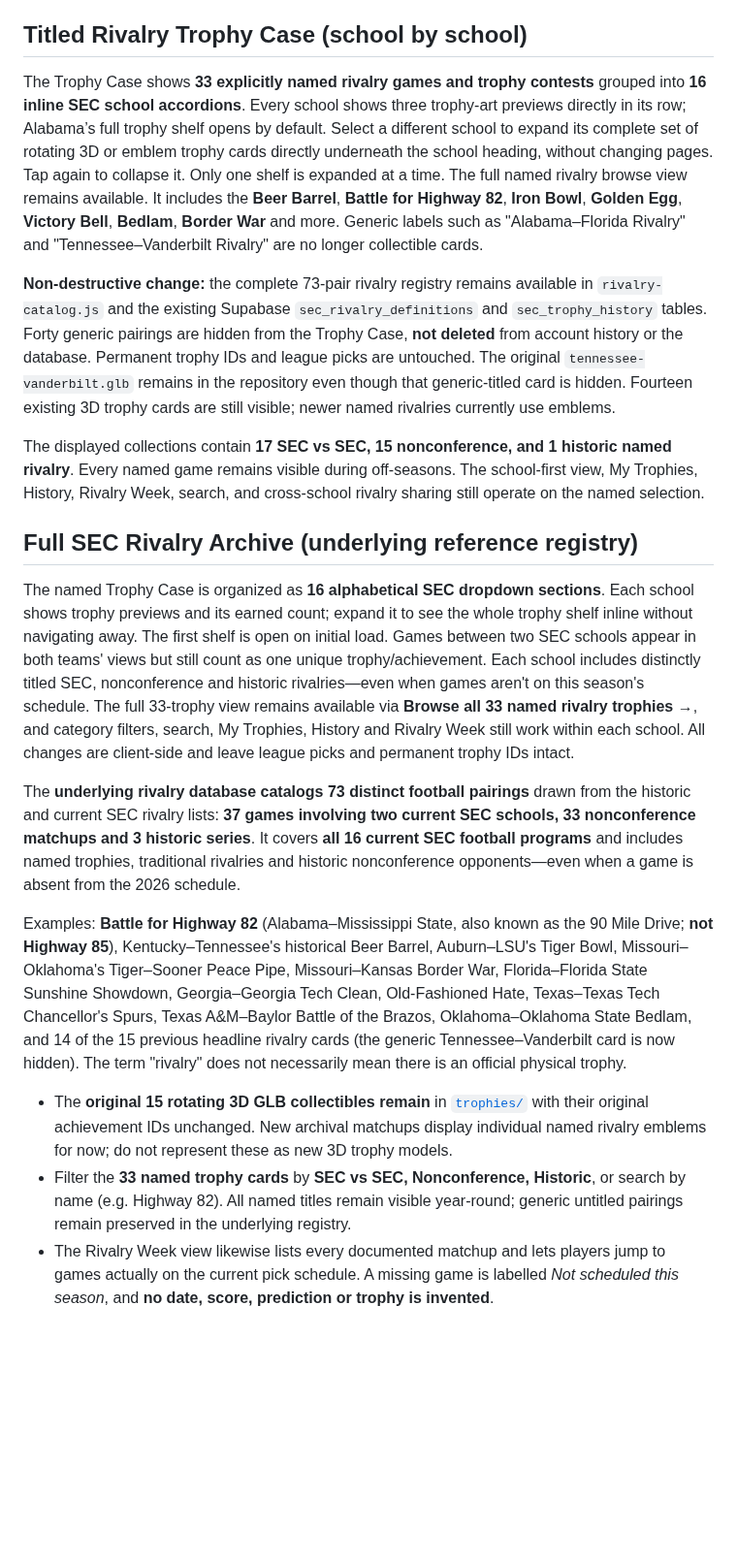
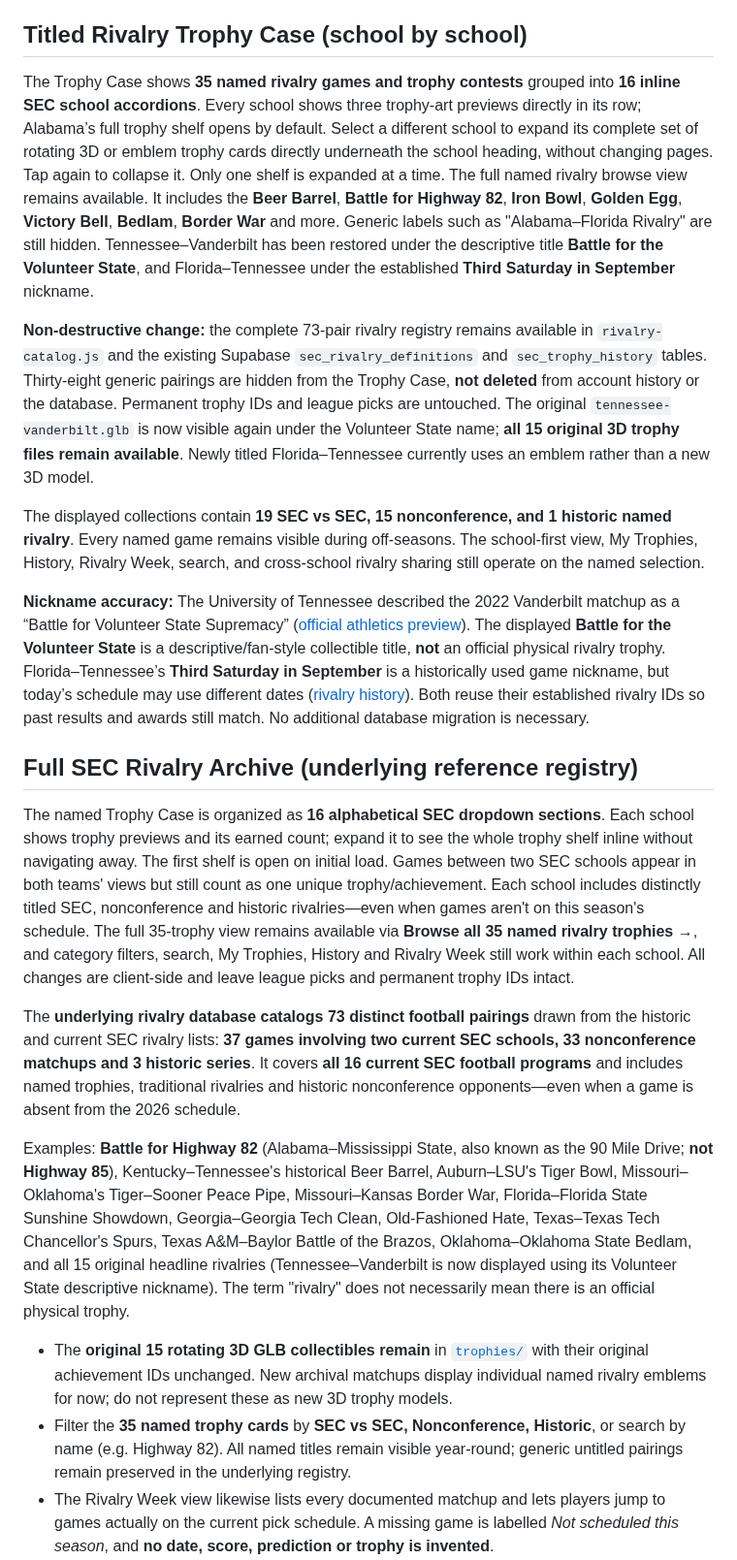
Before and after one commit to SableWolphen/SEC, a Markdown page: README.md, the part around one of its changes. Shown at 97% size. GitHub-like rendering; blank space fills up the shorter version.

Commit message:
Document scoreboard-specific chat and accurate Volunteer State and September rivalry collectible names

```diff
--- a/README.md
+++ b/README.md
@@ -25,22 +25,24 @@ Data is sourced from ESPN's public college football game feed. `scripts/update_s
 
 ## Titled Rivalry Trophy Case (school by school)
 
-The Trophy Case shows **33 explicitly named rivalry games and trophy contests** grouped into **16 inline SEC school accordions**. Every school shows three trophy-art previews directly in its row; Alabama’s full trophy shelf opens by default. Select a different school to expand its complete set of rotating 3D or emblem trophy cards directly underneath the school heading, without changing pages. Tap again to collapse it. Only one shelf is expanded at a time. The full named rivalry browse view remains available. It includes the **Beer Barrel**, **Battle for Highway 82**, **Iron Bowl**, **Golden Egg**, **Victory Bell**, **Bedlam**, **Border War** and more. Generic labels such as "Alabama–Florida Rivalry" and "Tennessee–Vanderbilt Rivalry" are no longer collectible cards.
+The Trophy Case shows **35 named rivalry games and trophy contests** grouped into **16 inline SEC school accordions**. Every school shows three trophy-art previews directly in its row; Alabama’s full trophy shelf opens by default. Select a different school to expand its complete set of rotating 3D or emblem trophy cards directly underneath the school heading, without changing pages. Tap again to collapse it. Only one shelf is expanded at a time. The full named rivalry browse view remains available. It includes the **Beer Barrel**, **Battle for Highway 82**, **Iron Bowl**, **Golden Egg**, **Victory Bell**, **Bedlam**, **Border War** and more. Generic labels such as "Alabama–Florida Rivalry" are still hidden. Tennessee–Vanderbilt has been restored under the descriptive title **Battle for the Volunteer State**, and Florida–Tennessee under the established **Third Saturday in September** nickname.
 
-**Non-destructive change:** the complete 73-pair rivalry registry remains available in `rivalry-catalog.js` and the existing Supabase `sec_rivalry_definitions` and `sec_trophy_history` tables. Forty generic pairings are hidden from the Trophy Case, **not deleted** from account history or the database. Permanent trophy IDs and league picks are untouched. The original `tennessee-vanderbilt.glb` remains in the repository even though that generic-titled card is hidden. Fourteen existing 3D trophy cards are still visible; newer named rivalries currently use emblems.
+**Non-destructive change:** the complete 73-pair rivalry registry remains available in `rivalry-catalog.js` and the existing Supabase `sec_rivalry_definitions` and `sec_trophy_history` tables. Thirty-eight generic pairings are hidden from the Trophy Case, **not deleted** from account history or the database. Permanent trophy IDs and league picks are untouched. The original `tennessee-vanderbilt.glb` is now visible again under the Volunteer State name; **all 15 original 3D trophy files remain available**. Newly titled Florida–Tennessee currently uses an emblem rather than a new 3D model.
 
-The displayed collections contain **17 SEC vs SEC, 15 nonconference, and 1 historic named rivalry**. Every named game remains visible during off-seasons. The school-first view, My Trophies, History, Rivalry Week, search, and cross-school rivalry sharing still operate on the named selection.
+The displayed collections contain **19 SEC vs SEC, 15 nonconference, and 1 historic named rivalry**. Every named game remains visible during off-seasons. The school-first view, My Trophies, History, Rivalry Week, search, and cross-school rivalry sharing still operate on the named selection.
+
+**Nickname accuracy:** The University of Tennessee described the 2022 Vanderbilt matchup as a “Battle for Volunteer State Supremacy” ([official athletics preview](https://utsports.com/news/2022/11/23/football-fb-preview-10-vols-cap-regular-season-in-nashville-in-battle-for-volunteer-state-supremacy)). The displayed **Battle for the Volunteer State** is a descriptive/fan-style collectible title, **not** an official physical rivalry trophy. Florida–Tennessee’s **Third Saturday in September** is a historically used game nickname, but today’s schedule may use different dates ([rivalry history](https://en.wikipedia.org/wiki/Florida%E2%80%93Tennessee_football_rivalry)). Both reuse their established rivalry IDs so past results and awards still match. No additional database migration is necessary.
 
 ## Full SEC Rivalry Archive (underlying reference registry)
 
-The named Trophy Case is organized as **16 alphabetical SEC dropdown sections**. Each school shows trophy previews and its earned count; expand it to see the whole trophy shelf inline without navigating away. The first shelf is open on initial load. Games between two SEC schools appear in both teams' views but still count as one unique trophy/achievement. Each school includes distinctly titled SEC, nonconference and historic rivalries—even when games aren't on this season's schedule. The full 33-trophy view remains available via **Browse all 33 named rivalry trophies →**, and category filters, search, My Trophies, History and Rivalry Week still work within each school. All changes are client-side and leave league picks and permanent trophy IDs intact.
+The named Trophy Case is organized as **16 alphabetical SEC dropdown sections**. Each school shows trophy previews and its earned count; expand it to see the whole trophy shelf inline without navigating away. The first shelf is open on initial load. Games between two SEC schools appear in both teams' views but still count as one unique trophy/achievement. Each school includes distinctly titled SEC, nonconference and historic rivalries—even when games aren't on this season's schedule. The full 35-trophy view remains available via **Browse all 35 named rivalry trophies →**, and category filters, search, My Trophies, History and Rivalry Week still work within each school. All changes are client-side and leave league picks and permanent trophy IDs intact.
 
 The **underlying rivalry database catalogs 73 distinct football pairings** drawn from the historic and current SEC rivalry lists: **37 games involving two current SEC schools, 33 nonconference matchups and 3 historic series**. It covers **all 16 current SEC football programs** and includes named trophies, traditional rivalries and historic nonconference opponents—even when a game is absent from the 2026 schedule.
 
-Examples: **Battle for Highway 82** (Alabama–Mississippi State, also known as the 90 Mile Drive; **not Highway 85**), Kentucky–Tennessee's historical Beer Barrel, Auburn–LSU's Tiger Bowl, Missouri–Oklahoma's Tiger–Sooner Peace Pipe, Missouri–Kansas Border War, Florida–Florida State Sunshine Showdown, Georgia–Georgia Tech Clean, Old-Fashioned Hate, Texas–Texas Tech Chancellor's Spurs, Texas A&M–Baylor Battle of the Brazos, Oklahoma–Oklahoma State Bedlam, and 14 of the 15 previous headline rivalry cards (the generic Tennessee–Vanderbilt card is now hidden). The term "rivalry" does not necessarily mean there is an official physical trophy.
+Examples: **Battle for Highway 82** (Alabama–Mississippi State, also known as the 90 Mile Drive; **not Highway 85**), Kentucky–Tennessee's historical Beer Barrel, Auburn–LSU's Tiger Bowl, Missouri–Oklahoma's Tiger–Sooner Peace Pipe, Missouri–Kansas Border War, Florida–Florida State Sunshine Showdown, Georgia–Georgia Tech Clean, Old-Fashioned Hate, Texas–Texas Tech Chancellor's Spurs, Texas A&M–Baylor Battle of the Brazos, Oklahoma–Oklahoma State Bedlam, and all 15 original headline rivalries (Tennessee–Vanderbilt is now displayed using its Volunteer State descriptive nickname). The term "rivalry" does not necessarily mean there is an official physical trophy.
 
 - The **original 15 rotating 3D GLB collectibles remain** in [`trophies/`](trophies/) with their original achievement IDs unchanged. New archival matchups display individual named rivalry emblems for now; do not represent these as new 3D trophy models.
-- Filter the **33 named trophy cards** by **SEC vs SEC, Nonconference, Historic**, or search by name (e.g. Highway 82). All named titles remain visible year-round; generic untitled pairings remain preserved in the underlying registry.
+- Filter the **35 named trophy cards** by **SEC vs SEC, Nonconference, Historic**, or search by name (e.g. Highway 82). All named titles remain visible year-round; generic untitled pairings remain preserved in the underlying registry.
 - The Rivalry Week view likewise lists every documented matchup and lets players jump to games actually on the current pick schedule. A missing game is labelled *Not scheduled this season*, and **no date, score, prediction or trophy is invented**.
 - **Permanent awards:** The `sec_sync_trophy_history` RPC matches an authenticated league pick to a confirmed final score using the database's read-only `sec_rivalry_definitions` catalog, saving the result in `sec_trophy_history` across leagues and seasons. The existing 15 earned IDs remain valid. Only authenticated members can sync their own picks, and anonymous users cannot insert awards or change the catalog.
 - **Database setup:** The initial trophy migration [`20261009_trophies_chat_champions.sql`](supabase/migrations/20261009_trophies_chat_champions.sql) is followed by [`20261009_73_rivalry_catalog.sql`](supabase/migrations/20261009_73_rivalry_catalog.sql), which adds the 73 public definitions and expands award processing. Current production already has both. Automatic score scheduling is unchanged.
```
Also changed, not shown: other parts of README.md (+3 -3 lines).
